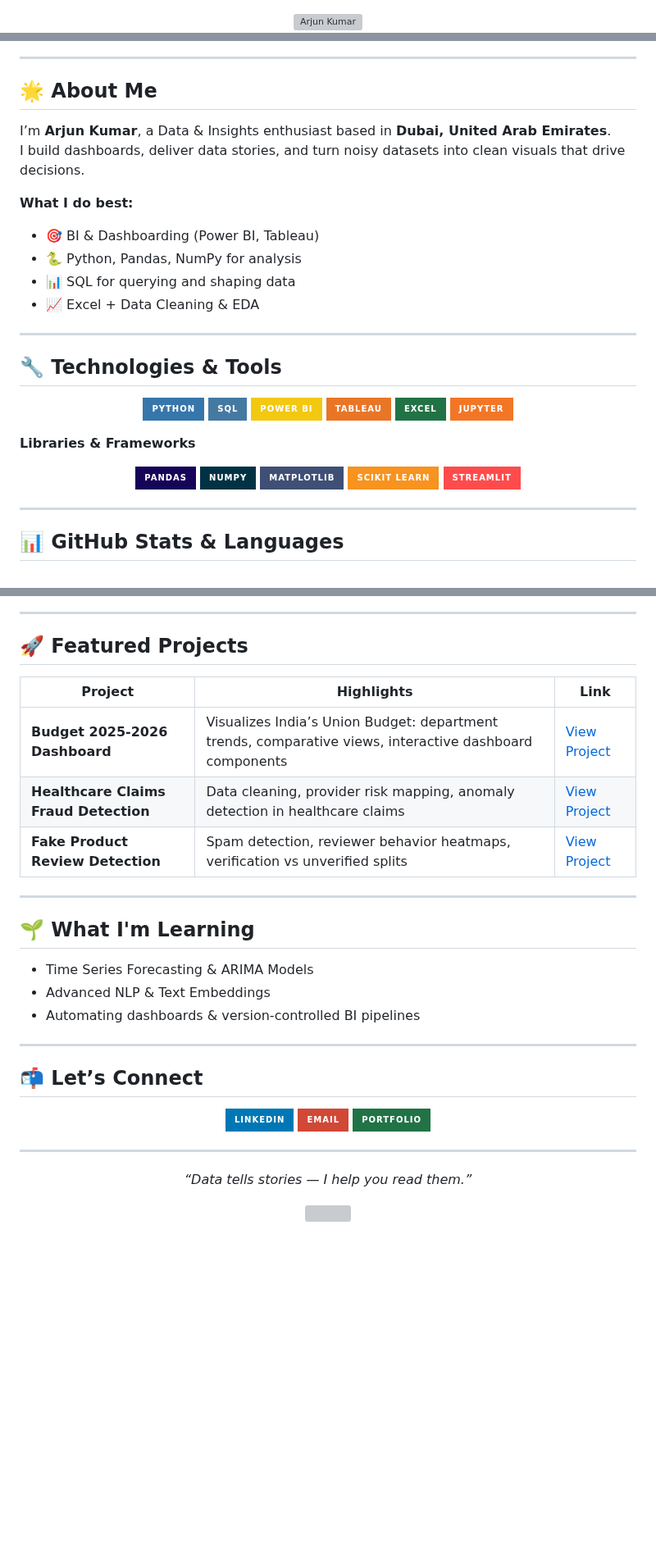
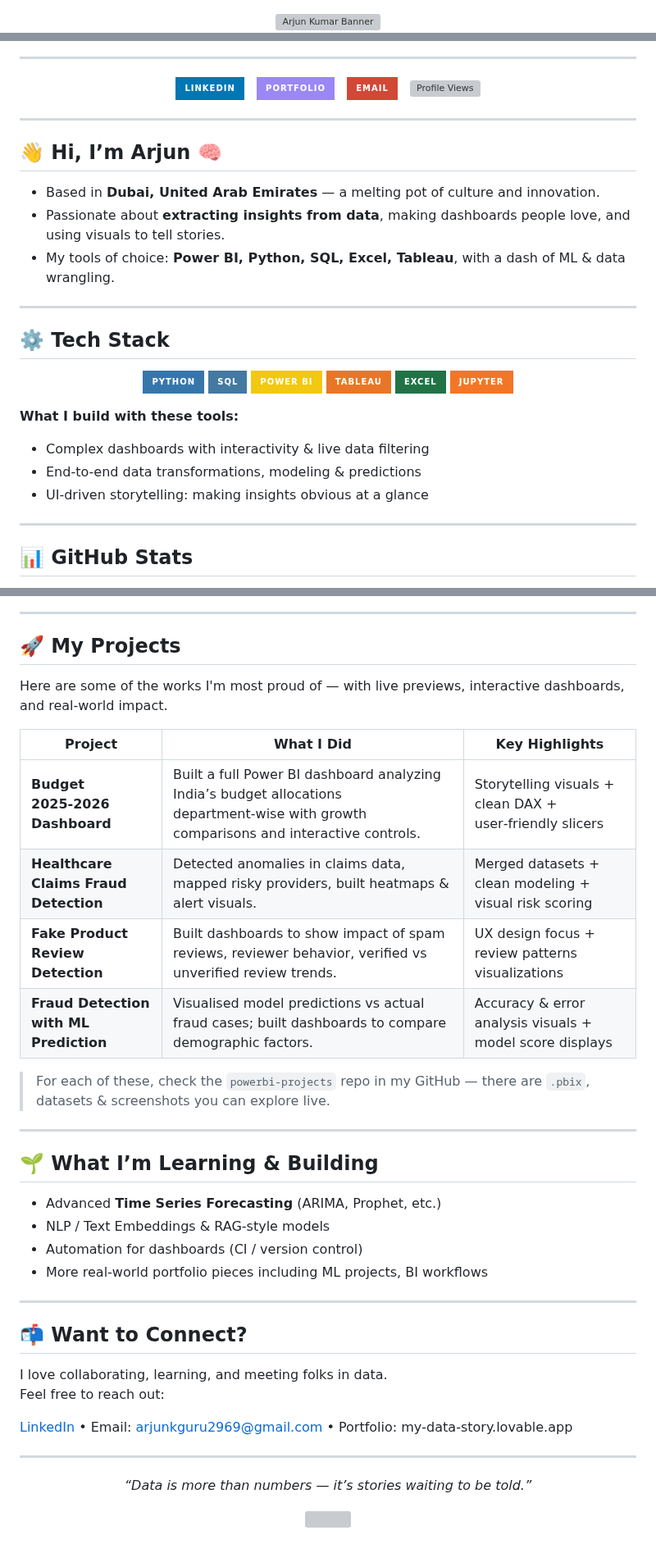
Before and after one commit to arjun9669/arjun9669, a Markdown page: README.md, 3 parts joined by grey strips. Shown at 82% size. Rendered like a GitHub page; badges without logos; blank space fills up the shorter version; grey boxes are pictures that could not be loaded.

```diff
--- a/README.md
+++ b/README.md
@@ -2,5 +2,5 @@
 <div align="center">
   <img
-    src="https://capsule-render.vercel.app/api?type=waving&color=0:3776AB,100:217346&height=300&section=header&text=Arjun%20Kumar&fontSize=90&fontAlignY=40&animation=fadeIn&fontColor=white&desc=Data%20Analyst%20in%20Dubai%20|%20Insights%20&%20Visuals&descSize=22&descAlignY=70"
-    alt="Arjun Kumar"
+    src="https://capsule-render.vercel.app/api?type=waving&color=0:3776AB,100:217346&height=300&section=header&text=Arjun%20Kumar&fontSize=90&fontAlignY=40&animation=sliceLeft&fontColor=white&desc=Data Analyst in Dubai • Turning Data into Decisions&descSize=20&descAlignY=70"
+    alt="Arjun Kumar Banner"
   />
@@ -14,20 +8,28 @@
 
 ---
 
-## 🌟 About Me
-
-I’m **Arjun Kumar**, a Data & Insights enthusiast based in **Dubai, United Arab Emirates**.
-I build dashboards, deliver data stories, and turn noisy datasets into clean visuals that drive decisions.
-
-**What I do best:**
-- 🎯 BI & Dashboarding (Power BI, Tableau)
-- 🐍 Python, Pandas, NumPy for analysis
-- 📊 SQL for querying and shaping data
-- 📈 Excel + Data Cleaning & EDA
+<div align="center">
+  <!-- Social / Contact Buttons -->
+  <a href="https://www.linkedin.com/in/arjun-analytics/" target="_blank"><img src="https://img.shields.io/badge/LinkedIn-0077B5?style=for-the-badge&logo=linkedin&logoColor=white" alt="LinkedIn"/></a>
+  &nbsp;
+  <a href="https://my-data-story.lovable.app" target="_blank"><img src="https://img.shields.io/badge/Portfolio-9b87f5?style=for-the-badge&logo=internetexplorer&logoColor=white" alt="Portfolio"/></a>
+  &nbsp;
+  <a href="mailto:arjunkguru2969@gmail.com"><img src="https://img.shields.io/badge/Email-D14836?style=for-the-badge&logo=gmail&logoColor=white" alt="Email"/></a>
+  &nbsp;
+  <img src="https://komarev.com/ghpvc/?username=arjun9669&style=for-the-badge&color=brightgreen" alt="Profile Views"/>
+</div>
 
 ---
 
-## 🔧 Technologies & Tools
+## 👋 Hi, I’m Arjun 🧠
+
+- Based in **Dubai, United Arab Emirates** — a melting pot of culture and innovation.
+- Passionate about **extracting insights from data**, making dashboards people love, and using visuals to tell stories.
+- My tools of choice: **Power BI, Python, SQL, Excel, Tableau**, with a dash of ML & data wrangling.
+
+---
+
+## ⚙️ Tech Stack
 
 <p align="center">
   <img src="https://img.shields.io/badge/Python-3776AB?logo=python&logoColor=white&style=for-the-badge" alt="Python"/>
@@ -38,16 +40,12 @@ I build dashboards, deliver data stories, and turn noisy datasets into clean vis
   <img src="https://img.shields.io/badge/Jupyter-F37626?logo=jupyter&logoColor=white&style=for-the-badge" alt="Jupyter"/>
 </p>
 
-**Libraries & Frameworks**
-<p align="center">
-  <img src="https://img.shields.io/badge/Pandas-150458?logo=pandas&logoColor=white&style=for-the-badge" alt="Pandas"/>
-  <img src="https://img.shields.io/badge/NumPy-013243?logo=numpy&logoColor=white&style=for-the-badge" alt="NumPy"/>
-  <img src="https://img.shields.io/badge/Matplotlib-3F4F75?logo=python&logoColor=white&style=for-the-badge" alt="Matplotlib"/>
-  <img src="https://img.shields.io/badge/Scikit_Learn-F7931E?logo=scikit-learn&logoColor=white&style=for-the-badge" alt="Scikit Learn"/>
-  <img src="https://img.shields.io/badge/Streamlit-FF4B4B?logo=streamlit&logoColor=white&style=for-the-badge" alt="Streamlit"/>
-</p>
+**What I build with these tools:**
+- Complex dashboards with interactivity & live data filtering
+- End-to-end data transformations, modeling & predictions
+- UI‑driven storytelling: making insights obvious at a glance
 
 ---
 
-## 📊 GitHub Stats & Languages
+## 📊 GitHub Stats
 
@@ -58,36 +59,41 @@ I build dashboards, deliver data stories, and turn noisy datasets into clean vis
 
 ---
 
-## 🚀 Featured Projects
+## 🚀 My Projects
 
-| Project | Highlights | Link |
-|---------|------------|------|
-| **Budget 2025‑2026 Dashboard** | Visualizes India’s Union Budget: department trends, comparative views, interactive dashboard components | [View Project](https://github.com/arjun9669/powerbi-projects/tree/main/Budget_2025_2026_Dashboard) |
-| **Healthcare Claims Fraud Detection** | Data cleaning, provider risk mapping, anomaly detection in healthcare claims | [View Project](https://github.com/arjun9669/powerbi-projects/tree/main/Healthcare_Claims_Fraud_Dashboard) |
-| **Fake Product Review Detection** | Spam detection, reviewer behavior heatmaps, verification vs unverified splits | [View Project](https://github.com/arjun9669/powerbi-projects/tree/main/Fake_Review_Detection_Dashboard) |
+Here are some of the works I'm most proud of — with live previews, interactive dashboards, and real‑world impact.
+
+| Project | What I Did | Key Highlights |
+|---------|-------------|----------------|
+| **Budget 2025‑2026 Dashboard** | Built a full Power BI dashboard analyzing India’s budget allocations department‑wise with growth comparisons and interactive controls. | Storytelling visuals + clean DAX + user‑friendly slicers |
+| **Healthcare Claims Fraud Detection** | Detected anomalies in claims data, mapped risky providers, built heatmaps & alert visuals. | Merged datasets + clean modeling + visual risk scoring |
+| **Fake Product Review Detection** | Built dashboards to show impact of spam reviews, reviewer behavior, verified vs unverified review trends. | UX design focus + review patterns visualizations |
+| **Fraud Detection with ML Prediction** | Visualised model predictions vs actual fraud cases; built dashboards to compare demographic factors. | Accuracy & error analysis visuals + model score displays |
+
+> For each of these, check the `powerbi-projects` repo in my GitHub — there are `.pbix`, datasets & screenshots you can explore live.
 
 ---
 
-## 🌱 What I'm Learning
+## 🌱 What I’m Learning & Building
 
-- Time Series Forecasting & ARIMA Models
-- Advanced NLP & Text Embeddings
-- Automating dashboards & version‑controlled BI pipelines
+- Advanced **Time Series Forecasting** (ARIMA, Prophet, etc.)
+- NLP / Text Embeddings & RAG‑style models
+- Automation for dashboards (CI / version control)
+- More real‑world portfolio pieces including ML projects, BI workflows
 
 ---
 
-## 📬 Let’s Connect
+## 📬 Want to Connect?
 
-<p align="center">
-  <a href="https://www.linkedin.com/in/arjun-analytics/"><img src="https://img.shields.io/badge/LinkedIn-0077B5?style=for-the-badge&logo=linkedin&logoColor=white"/></a>
-  <a href="mailto:arjunkguru2969@gmail.com"><img src="https://img.shields.io/badge/Email-D14836?style=for-the-badge&logo=gmail&logoColor=white"/></a>
-  <a href="https://my-data-story.lovable.app"><img src="https://img.shields.io/badge/Portfolio-217346?style=for-the-badge&logo=internetexplorer&logoColor=white"/></a>
-</p>
+I love collaborating, learning, and meeting folks in data.
+Feel free to reach out:
+
+[LinkedIn](https://www.linkedin.com/in/arjun-analytics/) • Email: arjunkguru2969@gmail.com • Portfolio: my‑data‑story.lovable.app
 
 ---
 
-<p align="center"><i>“Data tells stories — I help you read them.”</i></p>
+<p align="center"><i>“Data is more than numbers — it’s stories waiting to be told.”</i></p>
 
 <p align="center">
-  <img src="https://capsule-render.vercel.app/api?type=waving&color=0:3776AB,100:217346&height=100&section=footer" width="100%" />
+  <img src="https://capsule-render.vercel.app/api?type=waving&color=0:3776AB,100:217346&height=100&section=footer" width="100%"/>
 </p>
```
Also changed, not shown: other parts of README.md (+9 -12 lines).
